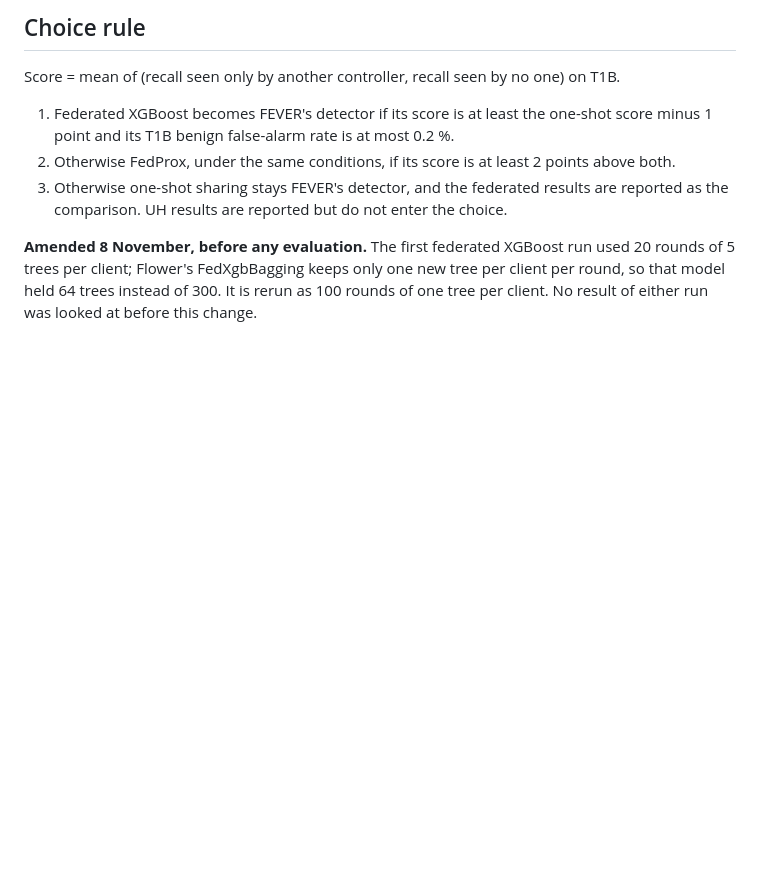
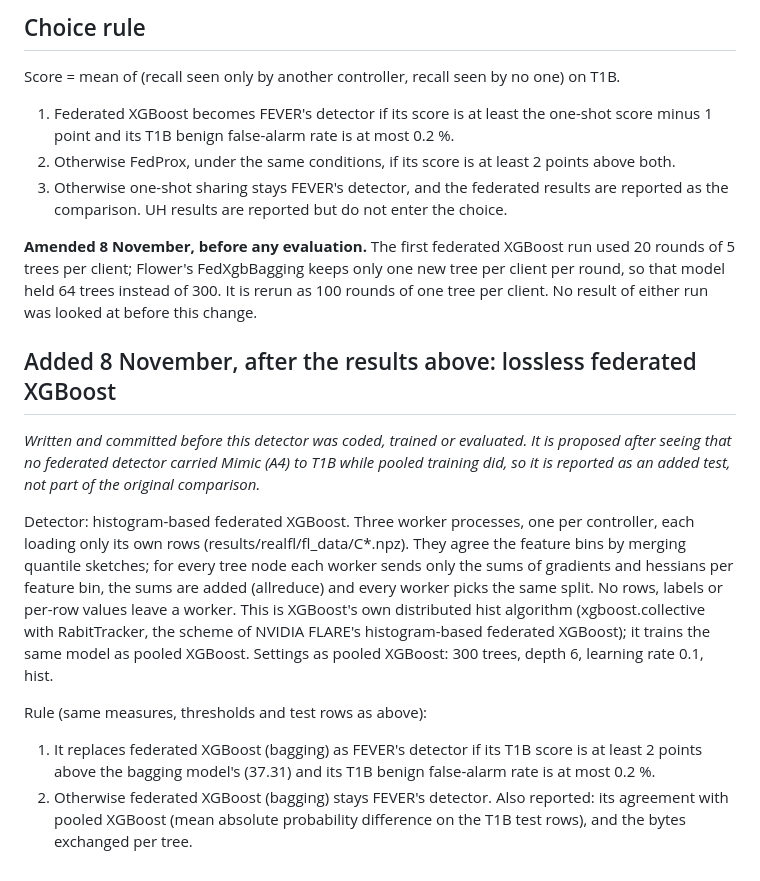
Before and after one commit to asifahmedutsa/LOFT_ATTACK_MITIGATION, a Markdown page: loft_project/docs/realfl_plan.md, the part around the change. GitHub-like rendering; blank space fills up the shorter version.

Commit message:
Plan: lossless (histogram-based) federated XGBoost and the rule that decides whether it replaces the bagging model, fixed before it is coded or run
Co-Authored-By: Claude Opus 5.5 <noreply@anthropic.com>

```diff
--- a/loft_project/docs/realfl_plan.md
+++ b/loft_project/docs/realfl_plan.md
@@ -61,3 +61,25 @@ UH results are reported but do not enter the choice.
 5 trees per client; Flower's FedXgbBagging keeps only one new tree per client per round, so that
 model held 64 trees instead of 300. It is rerun as 100 rounds of one tree per client. No result of
 either run was looked at before this change.
+
+## Added 8 November, after the results above: lossless federated XGBoost
+
+*Written and committed before this detector was coded, trained or evaluated. It is proposed after
+seeing that no federated detector carried Mimic (A4) to T1B while pooled training did, so it is
+reported as an added test, not part of the original comparison.*
+
+Detector: histogram-based federated XGBoost. Three worker processes, one per controller, each
+loading only its own rows (results/realfl/fl_data/C*.npz). They agree the feature bins by merging
+quantile sketches; for every tree node each worker sends only the sums of gradients and hessians
+per feature bin, the sums are added (allreduce) and every worker picks the same split. No rows,
+labels or per-row values leave a worker. This is XGBoost's own distributed hist algorithm
+(xgboost.collective with RabitTracker, the scheme of NVIDIA FLARE's histogram-based federated
+XGBoost); it trains the same model as pooled XGBoost. Settings as pooled XGBoost: 300 trees,
+depth 6, learning rate 0.1, hist.
+
+Rule (same measures, thresholds and test rows as above):
+1. It replaces federated XGBoost (bagging) as FEVER's detector if its T1B score is at least
+   2 points above the bagging model's (37.31) and its T1B benign false-alarm rate is at most 0.2 %.
+2. Otherwise federated XGBoost (bagging) stays FEVER's detector.
+Also reported: its agreement with pooled XGBoost (mean absolute probability difference on the T1B
+test rows), and the bytes exchanged per tree.
```
